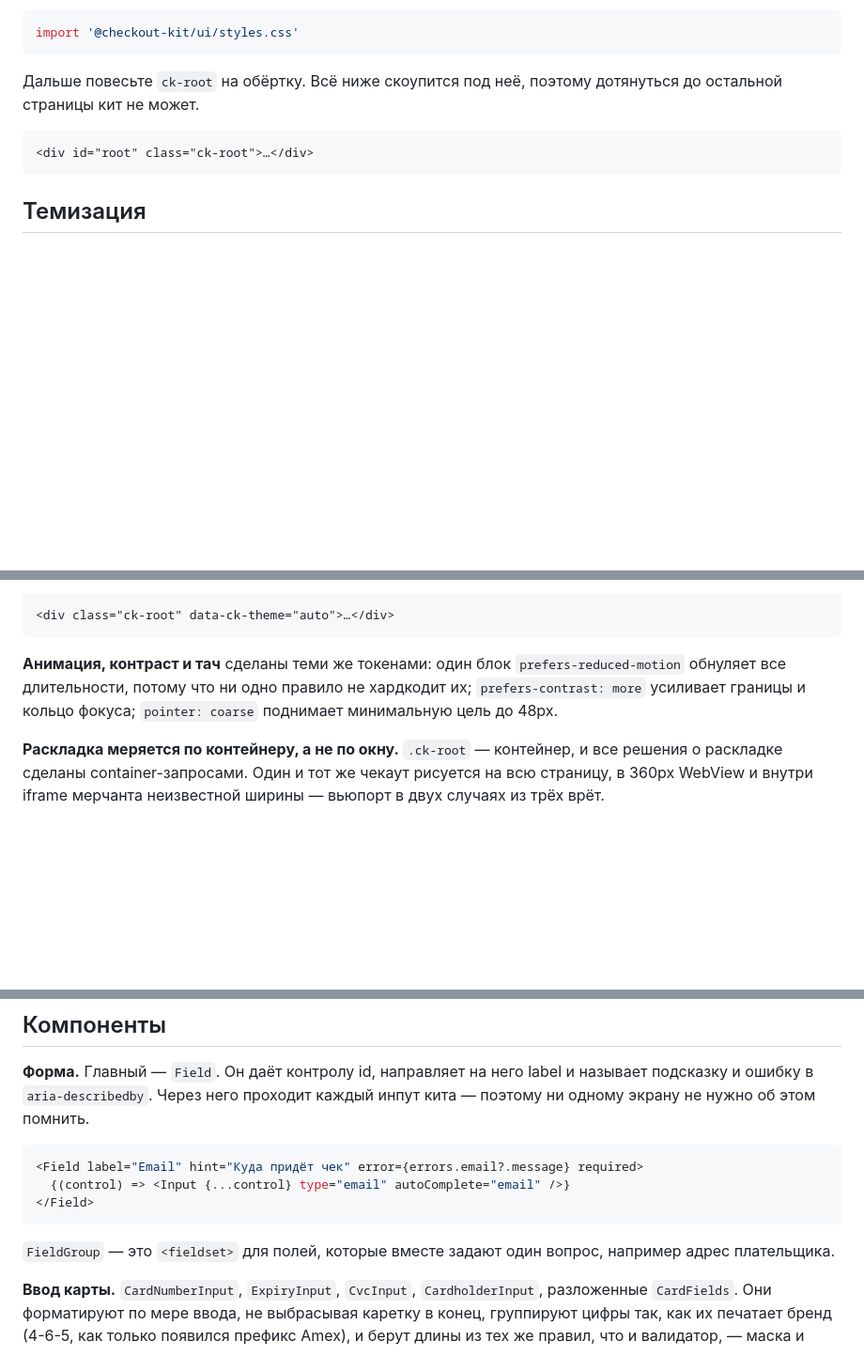
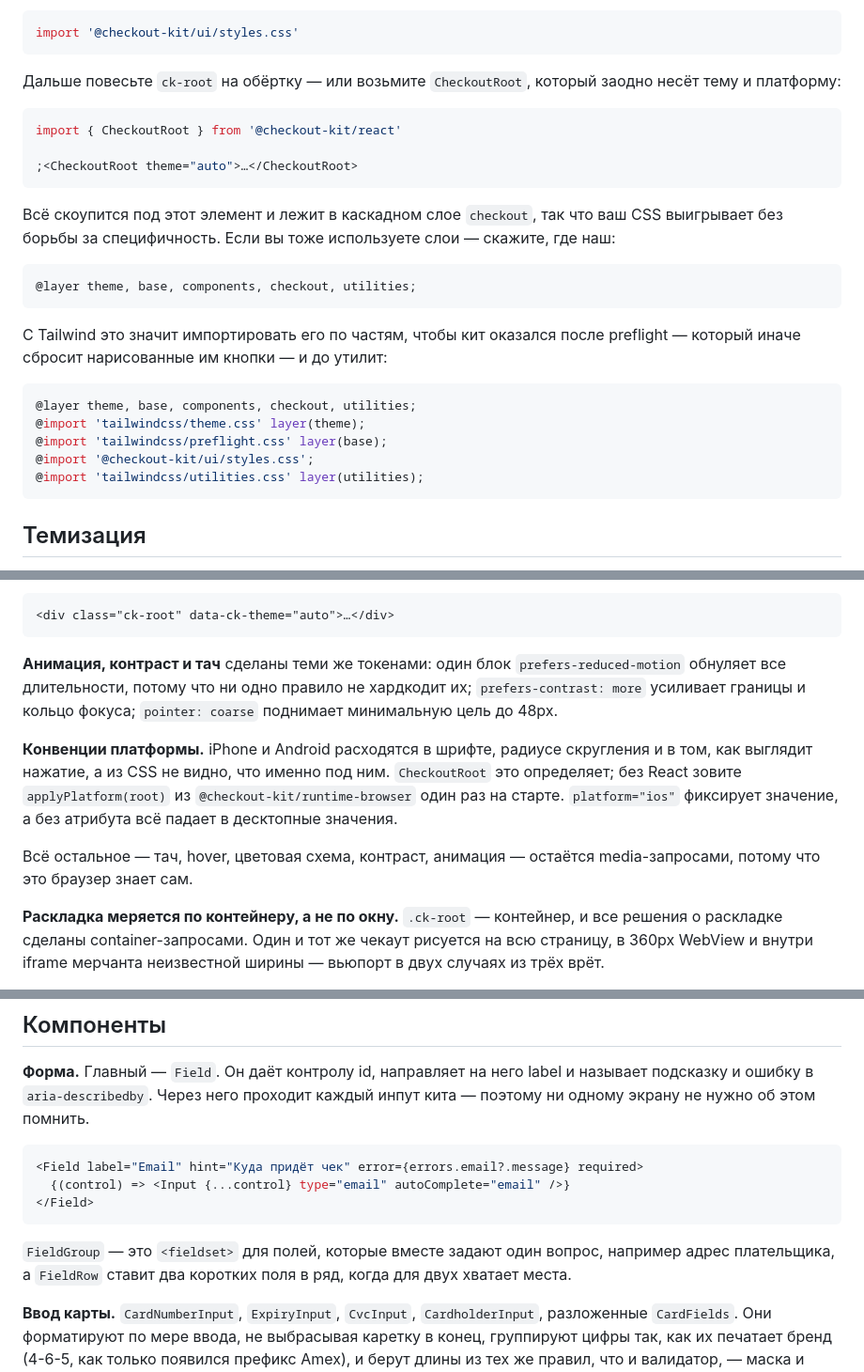
Before and after one commit to themafia98/payment-gateway, a Markdown page: docs/ui.ru.md, 3 parts joined by grey strips. Shown at 94% size. Rendered like a GitHub page; blank space fills up the shorter version.

Commit message:
docs: platform conventions, cascade layers, the sidebar layout

````diff
--- a/docs/ui.ru.md
+++ b/docs/ui.ru.md
@@ -13,11 +13,31 @@
 import '@checkout-kit/ui/styles.css'
 ```
 
-Дальше повесьте `ck-root` на обёртку. Всё ниже скоупится под неё, поэтому дотянуться до
-остальной страницы кит не может.
+Дальше повесьте `ck-root` на обёртку — или возьмите `CheckoutRoot`, который заодно несёт
+тему и платформу:
 
-```html
-<div id="root" class="ck-root">…</div>
+```tsx
+import { CheckoutRoot } from '@checkout-kit/react'
+
+;<CheckoutRoot theme="auto">…</CheckoutRoot>
+```
+
+Всё скоупится под этот элемент и лежит в каскадном слое `checkout`, так что ваш CSS
+выигрывает без борьбы за специфичность. Если вы тоже используете слои — скажите, где наш:
+
+```css
+@layer theme, base, components, checkout, utilities;
+```
+
+С Tailwind это значит импортировать его по частям, чтобы кит оказался после preflight —
+который иначе сбросит нарисованные им кнопки — и до утилит:
+
+```css
+@layer theme, base, components, checkout, utilities;
+@import 'tailwindcss/theme.css' layer(theme);
+@import 'tailwindcss/preflight.css' layer(base);
+@import '@checkout-kit/ui/styles.css';
+@import 'tailwindcss/utilities.css' layer(utilities);
 ```
 
 ## Темизация
@@ -61,6 +81,14 @@ import '@checkout-kit/ui/styles.css'
 more` усиливает границы и кольцо фокуса; `pointer: coarse` поднимает минимальную цель до
 48px.
 
+**Конвенции платформы.** iPhone и Android расходятся в шрифте, радиусе скругления и в том,
+как выглядит нажатие, а из CSS не видно, что именно под ним. `CheckoutRoot` это определяет;
+без React зовите `applyPlatform(root)` из `@checkout-kit/runtime-browser` один раз на старте.
+`platform="ios"` фиксирует значение, а без атрибута всё падает в десктопные значения.
+
+Всё остальное — тач, hover, цветовая схема, контраст, анимация — остаётся media-запросами,
+потому что это браузер знает сам.
+
 **Раскладка меряется по контейнеру, а не по окну.** `.ck-root` — контейнер, и все решения о
 раскладке сделаны container-запросами. Один и тот же чекаут рисуется на всю страницу, в
 360px WebView и внутри iframe мерчанта неизвестной ширины — вьюпорт в двух случаях из трёх
@@ -78,8 +106,8 @@ more` усиливает границы и кольцо фокуса; `pointer:
 </Field>
 ```
 
-`FieldGroup` — это `<fieldset>` для полей, которые вместе задают один вопрос, например
-адрес плательщика.
+`FieldGroup` — это `<fieldset>` для полей, которые вместе задают один вопрос, например адрес
+плательщика, а `FieldRow` ставит два коротких поля в ряд, когда для двух хватает места.
 
 **Ввод карты.** `CardNumberInput`, `ExpiryInput`, `CvcInput`, `CardholderInput`, разложенные
 `CardFields`. Они форматируют по мере ввода, не выбрасывая каретку в конец, группируют цифры
````
Also changed, not shown: other parts of docs/ui.ru.md (+4 -0 lines), docs/adopting.md (+4 -1 lines), docs/ui.md (+38 -5 lines).
